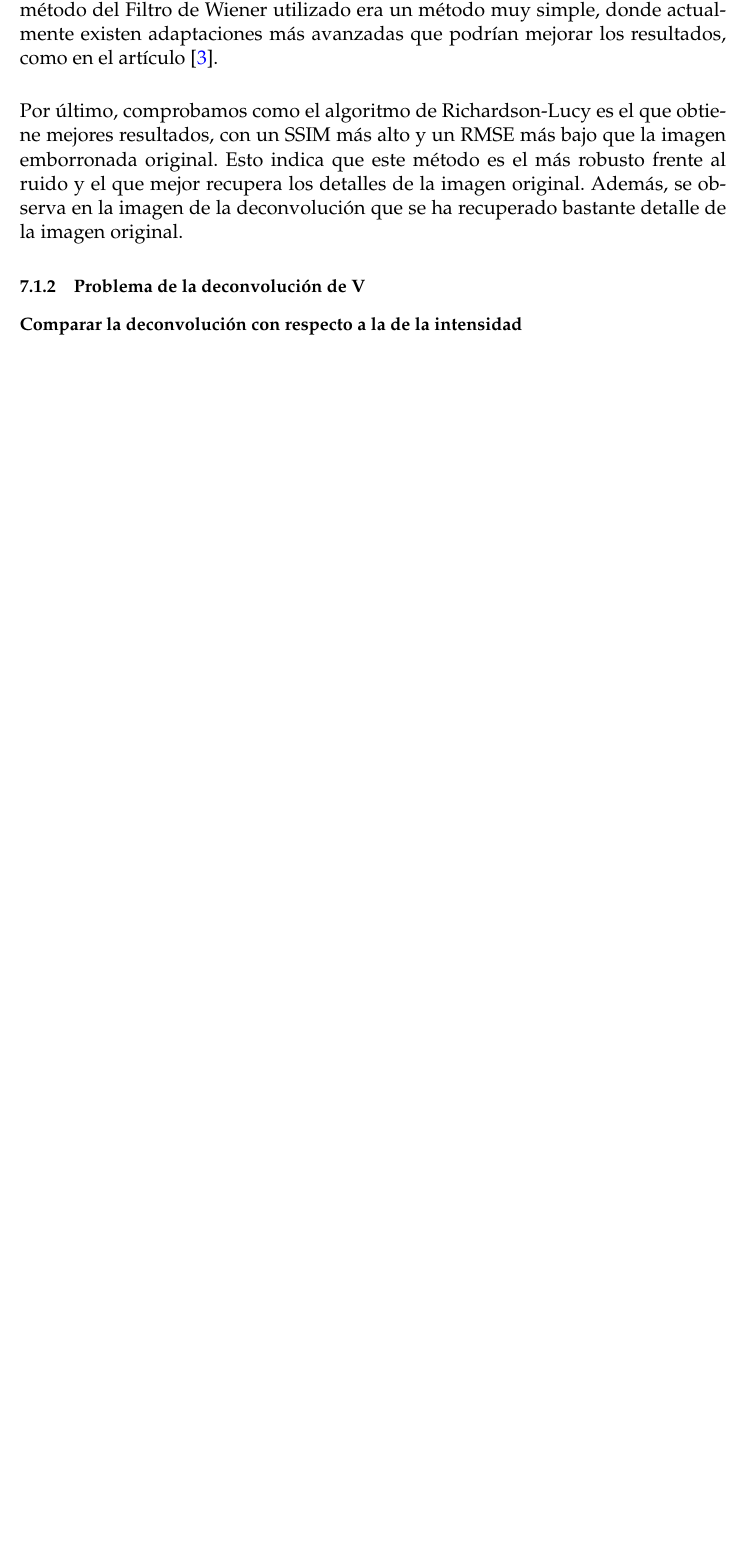
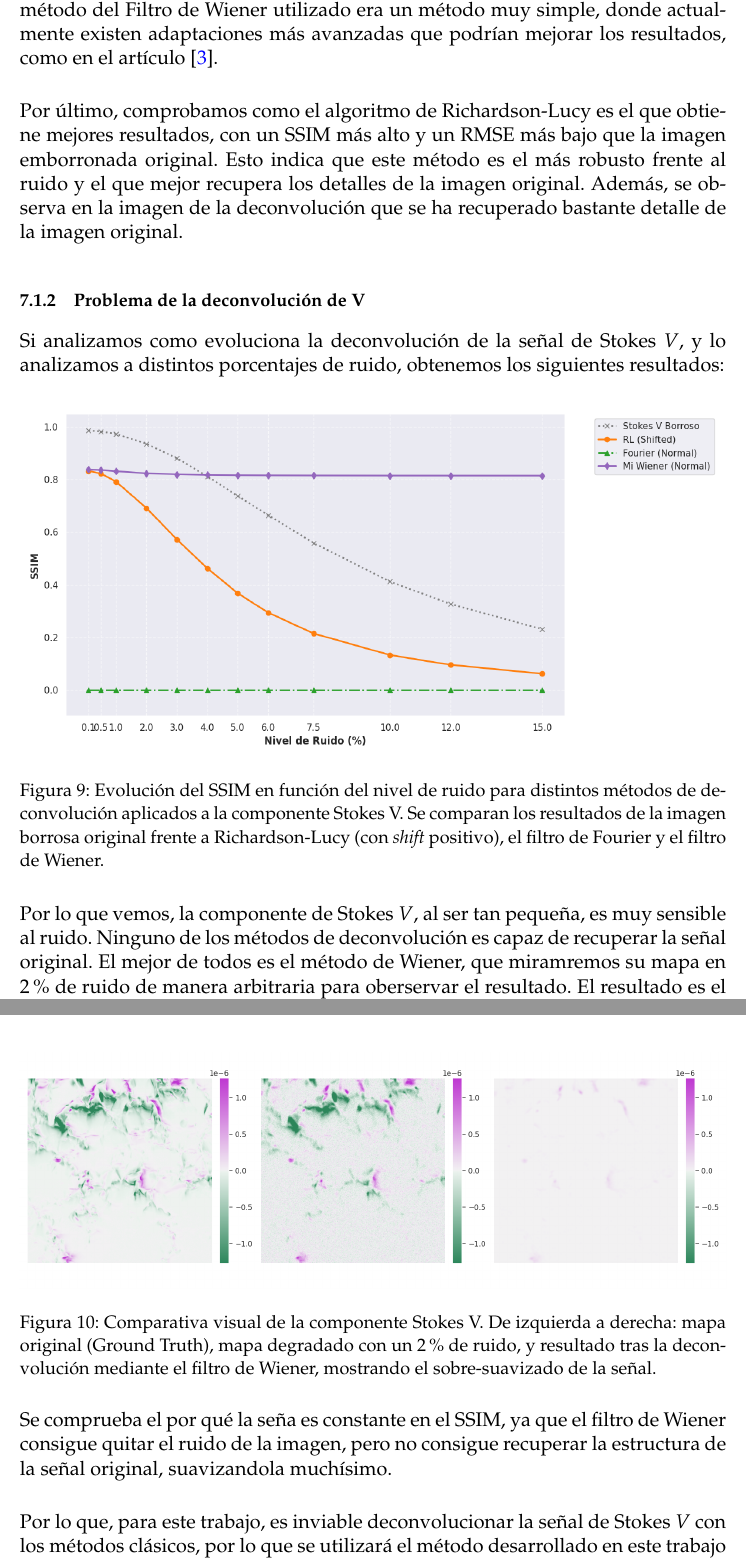
Before and after one commit to pablooreugr/TFG, a LaTeX document (docs/main.tex, which reads docs/content/07_AnalisisResultados.tex): part of page 27 of 27 before the commit and two parts of pages 27 and 28 of 29 after it, the two joined at a grey line, cut so that both start at the same text, the shorter picture padded with empty space. Compiled offline with pdfLaTeX.

Commit message:
escrito las dos primeras partes de resultados

```diff
--- a/docs/content/07_AnalisisResultados.tex
+++ b/docs/content/07_AnalisisResultados.tex
@@ -79,7 +79,29 @@ Luego se comprueba que el método de Wiener, a pesar de que en la imagen se apre
 Por último, comprobamos como el algoritmo de Richardson-Lucy es el que obtiene mejores resultados, con un SSIM más alto y un RMSE más bajo que la imagen emborronada original. Esto indica que este método es el más robusto frente al ruido y el que mejor recupera los detalles de la imagen original. Además, se observa en la imagen de la deconvolución que se ha recuperado bastante detalle de la imagen original.
 
 \subsubsection{Problema de la deconvolución de V}
-\paragraph{Comparar la deconvolución con respecto a la de la intensidad}
+Si analizamos como evoluciona la deconvolución de la señal de Stokes $V$, y lo analizamos a distintos porcentajes de ruido, obtenemos los siguientes resultados:
+
+\begin{figure}[H]
+    \centering
+    \includegraphics[width=1.0\textwidth]{img/experimento_stokesV_3_comparativa_shift.png}
+    \caption{Evolución del SSIM en función del nivel de ruido para distintos métodos de deconvolución aplicados a la componente Stokes V. Se comparan los resultados de la imagen borrosa original frente a Richardson-Lucy (con \textit{shift} positivo), el filtro de Fourier y el filtro de Wiener.}
+    \label{fig:SSIM_frenteARuidoV}
+\end{figure}
+
+Por lo que vemos, la componente de Stokes $V$, al ser tan pequeña, es muy sensible al ruido. Ninguno de los métodos de deconvolución es capaz de recuperar la señal original. El mejor de todos es el método de Wiener, que miramremos su mapa en $2\%$ de ruido de manera arbitraria para oberservar el resultado. El resultado es el siguiente:
+
+
+\begin{figure}[H]
+    \centering
+    \includegraphics[width=1.0\textwidth]{img/experimento_stokesV_2_visualizacion.png}
+    \caption{Comparativa visual de la componente Stokes V. De izquierda a derecha: mapa original (Ground Truth), mapa degradado con un $2\%$ de ruido, y resultado tras la deconvolución mediante el filtro de Wiener, mostrando el sobre-suavizado de la señal.}
+    \label{fig:visualizacionStokesV}
+\end{figure}
+
+Se comprueba el por qué la seña es constante en el SSIM, ya que el filtro de Wiener consigue quitar el ruido de la imagen, pero no consigue recuperar la estructura de la señal original, suavizandola muchísimo. \\
+
+Por lo que, para este trabajo, es inviable deconvolucionar la señal de Stokes $V$ con los métodos clásicos, por lo que se utilizará el método desarrollado en este trabajo para recuperar el campo magnético sin llegar a deconvolucionar la señal de Stokes $V$.
+
 
 \subsubsection{Mostrar mi método utilizado}
 \paragraph{Mostrar visualmente el cambio}
```
Also changed, not shown: docs/img/experimento_stokesV_2_visualizacion.png (added), docs/img/experimento_stokesV_3_comparativa_shift.png (added).
